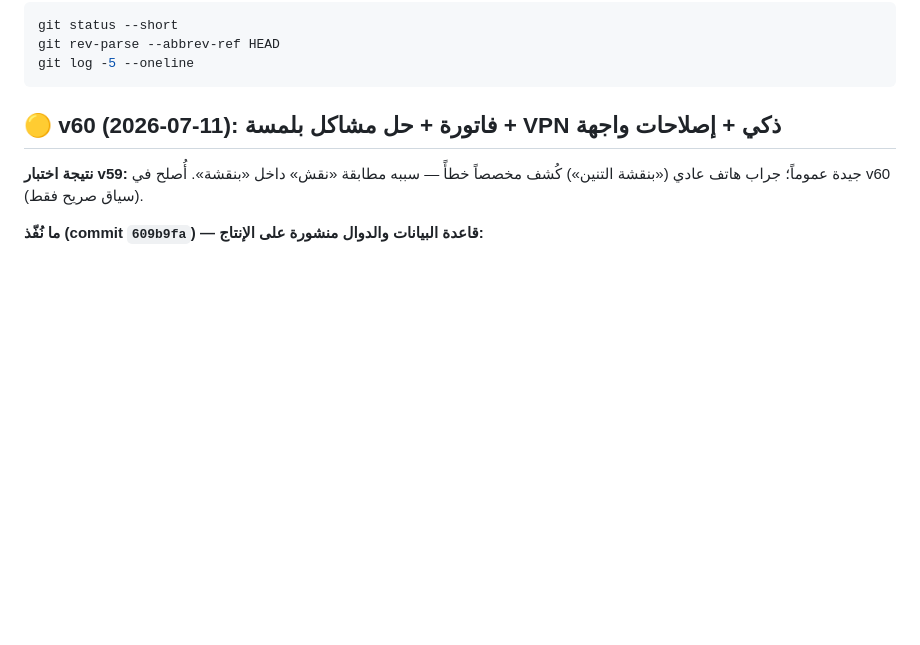
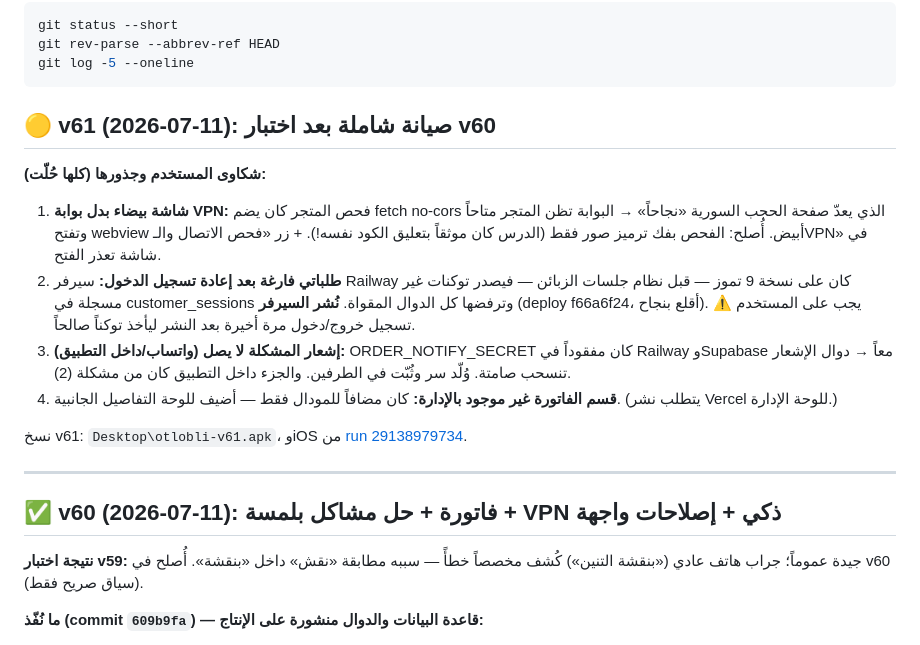
Before and after one commit to m7madv/otlobli, a Markdown page: SESSION_SUMMARY.md, the part around the change. GitHub-like rendering; blank space fills up the shorter version.

Commit message:
docs: تحديث ملخص الجلسة — v61 (الصيانة الشاملة)
Co-Authored-By: Claude Fable 5 <noreply@anthropic.com>

````diff
--- a/SESSION_SUMMARY.md
+++ b/SESSION_SUMMARY.md
@@ -32,7 +32,30 @@ git rev-parse --abbrev-ref HEAD
 git log -5 --oneline
 ```
 
-## 🟡 v60 (2026-07-11): فاتورة + حل مشاكل بلمسة + VPN ذكي + إصلاحات واجهة
+## 🟡 v61 (2026-07-11): صيانة شاملة بعد اختبار v60
+
+**شكاوى المستخدم وجذورها (كلها حُلّت):**
+1. **شاشة بيضاء بدل بوابة VPN:** فحص المتجر كان يضم fetch no-cors الذي
+   يعدّ صفحة الحجب السورية «نجاحاً» → البوابة تظن المتجر متاحاً وتفتح
+   webview أبيض. أُصلح: الفحص بفك ترميز صور فقط (الدرس كان موثقاً بتعليق
+   الكود نفسه!). + زر «فحص الاتصال والـVPN» في شاشة تعذر الفتح.
+2. **طلباتي فارغة بعد إعادة تسجيل الدخول:** سيرفر Railway كان على نسخة
+   9 تموز — قبل نظام جلسات الزبائن — فيصدر توكنات غير مسجلة في
+   customer_sessions وترفضها كل الدوال المقواة. **نُشر السيرفر** (deploy
+   f66a6f24، أقلع بنجاح). ⚠️ يجب على المستخدم تسجيل خروج/دخول مرة
+   أخيرة بعد النشر ليأخذ توكناً صالحاً.
+3. **إشعار المشكلة لا يصل (واتساب/داخل التطبيق):** ORDER_NOTIFY_SECRET
+   كان مفقوداً في Railway وSupabase معاً → دوال الإشعار تنسحب صامتة.
+   وُلّد سر وثُبّت في الطرفين. والجزء داخل التطبيق كان من مشكلة (2).
+4. **قسم الفاتورة غير موجود بالإدارة:** كان مضافاً للمودال فقط —
+   أضيف للوحة التفاصيل الجانبية. (يتطلب نشر Vercel للوحة الإدارة.)
+
+نسخ v61: `Desktop\otlobli-v61.apk`، وiOS من
+[run 29138979734](https://github.com/m7madv/otlobli/actions/runs/29138979734).
+
+---
+
+## ✅ v60 (2026-07-11): فاتورة + حل مشاكل بلمسة + VPN ذكي + إصلاحات واجهة
 
 **نتيجة اختبار v59:** جيدة عموماً؛ جراب هاتف عادي («بنقشة التنين») كُشف
 مخصصاً خطأً — سببه مطابقة «نقش» داخل «بنقشة». أُصلح في v60 (سياق صريح فقط).
````
